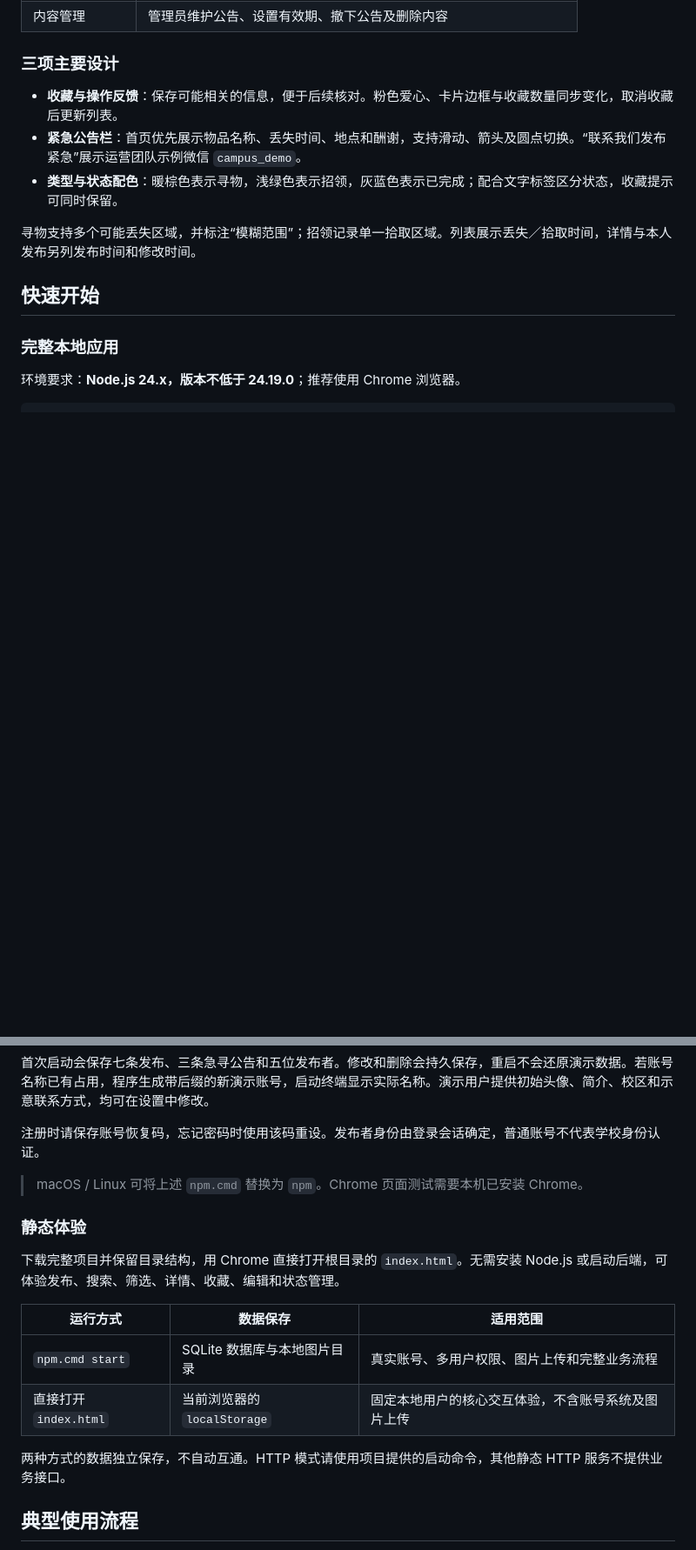
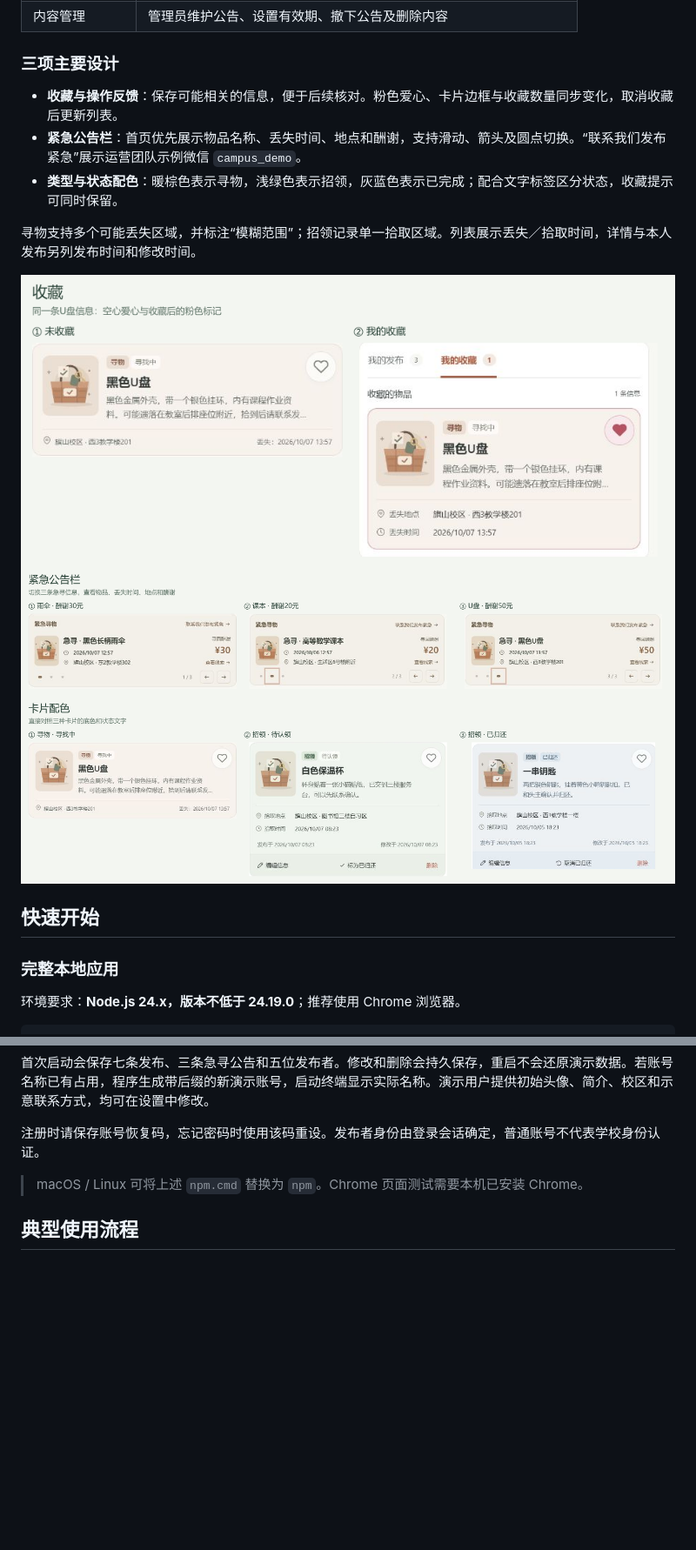
Before and after one commit to MieSheeeep/102402136-102402152, a Markdown page: README.md, 2 parts joined by grey strips. Shown: that part at 87% size. Rendered like a GitHub page; pictures changed too: docs/blog-images/2026-10-07/10-favorite-focus.png (added), docs/blog-images/2026-10-07/11-notice-focus.png (added), docs/blog-images/2026-10-07/12-color-focus.png (added); blank space fills up the shorter version.

Commit message:
docs: move project showcase to README and focus feature screenshots

```diff
--- a/README.md
+++ b/README.md
@@ -58,6 +80,12 @@
 - **类型与状态配色**：暖棕色表示寻物，浅绿色表示招领，灰蓝色表示已完成；配合文字标签区分状态，收藏提示可同时保留。
 
 寻物支持多个可能丢失区域，并标注“模糊范围”；招领记录单一拾取区域。列表展示丢失／拾取时间，详情与本人发布另列发布时间和修改时间。
+
+<img src="docs/blog-images/2026-10-07/10-favorite-focus.png" width="760" alt="同一条U盘信息在未收藏与我的收藏中的显示">
+
+<img src="docs/blog-images/2026-10-07/11-notice-focus.png" width="900" alt="雨伞、课本和U盘的急寻公告">
+
+<img src="docs/blog-images/2026-10-07/12-color-focus.png" width="900" alt="寻找中、待认领和已归还卡片配色">
 
 ## 快速开始
 
@@ -85,17 +113,6 @@ npm.cmd start
 
 > macOS / Linux 可将上述 `npm.cmd` 替换为 `npm`。Chrome 页面测试需要本机已安装 Chrome。
 
-### 静态体验
-
-下载完整项目并保留目录结构，用 Chrome 直接打开根目录的 `index.html`。无需安装 Node.js 或启动后端，可体验发布、搜索、筛选、详情、收藏、编辑和状态管理。
-
-| 运行方式 | 数据保存 | 适用范围 |
-| --- | --- | --- |
-| `npm.cmd start` | SQLite 数据库与本地图片目录 | 真实账号、多用户权限、图片上传和完整业务流程 |
-| 直接打开 `index.html` | 当前浏览器的 `localStorage` | 固定本地用户的核心交互体验，不含账号系统及图片上传 |
-
-两种方式的数据独立保存，不自动互通。HTTP 模式请使用项目提供的启动命令，其他静态 HTTP 服务不提供业务接口。
-
 ## 典型使用流程
 
 1. 注册或登录，发布寻物／招领信息，填写名称、事件时间、地点和联系方式，图片与描述可选。
```
Also changed, not shown: other parts of README.md (+24 -4 lines), docs/2026-10-07-implementation-blog.md (+7 -9 lines), docs/blog-publish-checklist.md (+2 -2 lines), 2 other files.
